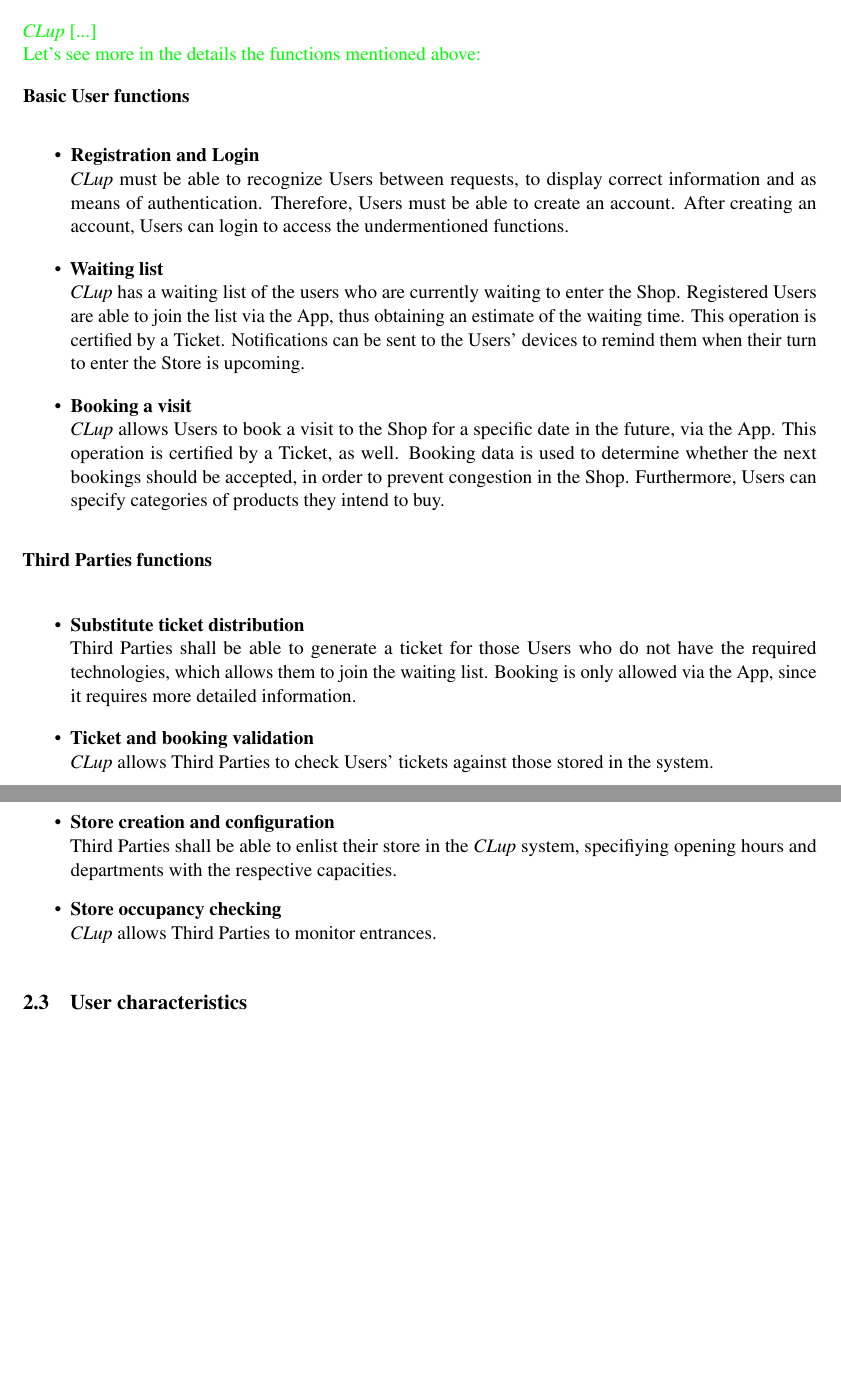
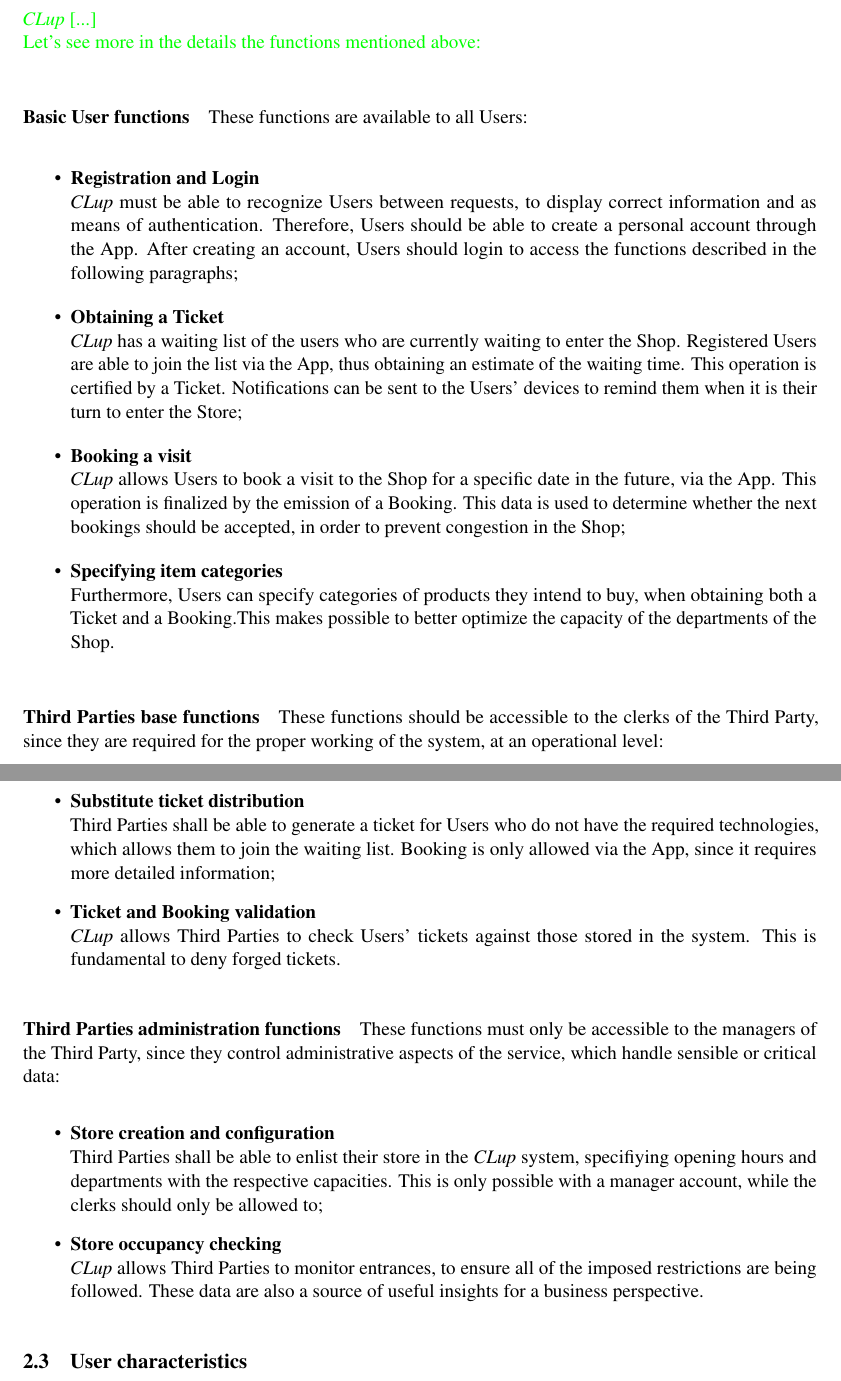
Before and after one commit to imDema/DeMartiniDuico-sw2, a LaTeX document (RASD/main.tex, which reads RASD/Files/overview.tex): two parts of pages 11 and 12 of 16, joined at a grey line, cut so that both start at the same text, the shorter picture padded with empty space. Compiled offline with pdfLaTeX; a LaTeX package or settings file that is missing is left out.

Commit message:
Improve Product Functions (2.2)

```diff
--- a/RASD/Files/overview.tex
+++ b/RASD/Files/overview.tex
@@ -40,29 +39,33 @@ The evolution of the states for of the system is visualized using the state mach
 \\Let's see more in the details the functions mentioned above:
 }
 
-\textbf{Basic User functions}
+\paragraph{Basic User functions} These functions are available to all Users:
 \begin{itemize}
     \item \textbf{Registration and Login}\\
-    \emph{CLup} must be able to recognize Users between requests, to display correct information and as means of authentication. Therefore, Users must be able to create an account. After creating an account, Users can login to access the undermentioned functions.
-    \item \textbf{Waiting list}\\
-    \emph{CLup} has a waiting list of the users who are currently waiting to enter the Shop. Registered Users are able to join the list via the App, thus obtaining an estimate of the waiting time. This operation is certified by a Ticket. Notifications can be sent to the Users' devices to remind them when their turn to enter the Store is upcoming.
+    \emph{CLup} must be able to recognize Users between requests, to display correct information and as means of authentication. Therefore, Users should be able to create a personal account through the App. After creating an account, Users should login to access the functions described in the following paragraphs;
+    \item \textbf{Obtaining a Ticket}\\
+    \emph{CLup} has a waiting list of the users who are currently waiting to enter the Shop. Registered Users are able to join the list via the App, thus obtaining an estimate of the waiting time. This operation is certified by a Ticket. Notifications can be sent to the Users' devices to remind them when it is their turn to enter the Store;
     \item\textbf{Booking a visit}\\
-    \emph{CLup} allows Users to book a visit to the Shop for a specific date in the future, via the App. This operation is certified by a Ticket, as well. Booking data is used to determine whether the next bookings should be accepted, in order to prevent congestion in the Shop.
-    Furthermore, Users can specify categories of products they intend to buy.
+    \emph{CLup} allows Users to book a visit to the Shop for a specific date in the future, via the App. This operation is finalized by the emission of a Booking. This data is used to determine whether the next bookings should be accepted, in order to prevent congestion in the Shop;
+    \item\textbf{Specifying item categories}\\
+    Furthermore, Users can specify categories of products they intend to buy, when obtaining both a Ticket and a Booking.This makes possible to better optimize the capacity of the departments of the Shop.
     \end{itemize}
 
-    \textbf{Third Parties functions}
-
-    \begin{itemize}
-
+\paragraph{Third Parties base functions}
+    These functions should be accessible to the clerks of the Third Party, since they are required for the proper working of the system, at an operational level:
+\begin{itemize}
     \item\textbf{Substitute ticket distribution}\\
-    Third Parties shall be able to generate a ticket for those Users who do not have the required technologies, which allows them to join the waiting list. Booking is only allowed via the App, since it requires more detailed information.
-    \item\textbf{Ticket and booking validation}\\
-    \emph{CLup} allows Third Parties to check Users' tickets against those stored in the system.
+    Third Parties shall be able to generate a ticket for Users who do not have the required technologies, which allows them to join the waiting list. Booking is only allowed via the App, since it requires more detailed information;
+    \item\textbf{Ticket and Booking validation}\\
+    \emph{CLup} allows Third Parties to check Users' tickets against those stored in the system. This is fundamental to deny forged tickets.
+\end{itemize}
+\paragraph{Third Parties administration functions}
+These functions must only be accessible to the managers of the Third Party, since they control administrative aspects of the service, which handle sensible or critical data:
+\begin{itemize}
     \item\textbf{Store creation and configuration}\\
-    Third Parties shall be able to enlist their store in the \emph{CLup} system, specifiying opening hours and departments with the respective capacities.
+    Third Parties shall be able to enlist their store in the \emph{CLup} system, specifiying opening hours and departments with the respective capacities. This is only possible with a manager account, while the clerks should only be allowed to;
     \item\textbf{Store occupancy checking}\\
-    \emph{CLup} allows Third Parties to monitor entrances.
+    \emph{CLup} allows Third Parties to monitor entrances, to ensure all of the imposed restrictions are being followed. These data are also a source of useful insights for a business perspective.
 \end{itemize}
 \subsection{User characteristics}
 \subsection{Assumptions, dependencies and constraints}
```
Also changed, not shown: RASD/Files/introduction.tex (+5 -3 lines), RASD/Files/overview.tex (3 more changed lines), 1 other file.
